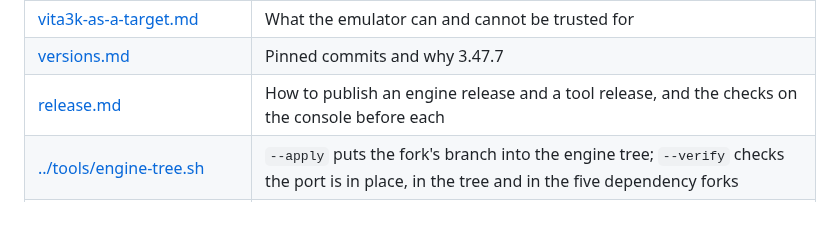
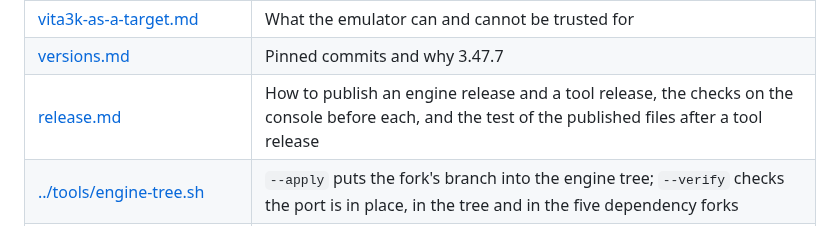
Before and after one commit to flutter-vita/flutter-vita, a Markdown page: docs/README.md, the part around the change. GitHub-like rendering.

Commit message:
docs: the test of the published files after a tool release

```diff
--- a/docs/README.md
+++ b/docs/README.md
@@ -36,7 +36,7 @@ meets them.
 | [dev-environment.md](dev-environment.md) | Toolchain and IDE setup, including the three-index clangd arrangement |
 | [vita3k-as-a-target.md](vita3k-as-a-target.md) | What the emulator can and cannot be trusted for |
 | [versions.md](versions.md) | Pinned commits and why 3.47.7 |
-| [release.md](release.md) | How to publish an engine release and a tool release, and the checks on the console before each |
+| [release.md](release.md) | How to publish an engine release and a tool release, the checks on the console before each, and the test of the published files after a tool release |
 | [../tools/engine-tree.sh](../tools/engine-tree.sh) | `--apply` puts the fork's branch into the engine tree; `--verify` checks the port is in place, in the tree and in the five dependency forks |
 | [platform-identity-options.md](platform-identity-options.md) | Which OS the Vita should claim to be: all six candidates priced, linux vs android measured, and why a real `vita` platform stays rejected |
 | [flutter-upgrade-cost.md](flutter-upgrade-cost.md) | How to price a Flutter/Dart upgrade before committing to it, and the priced answer for 3.47.0 |
```
Also changed, not shown: docs/release.md (+52 -0 lines).
